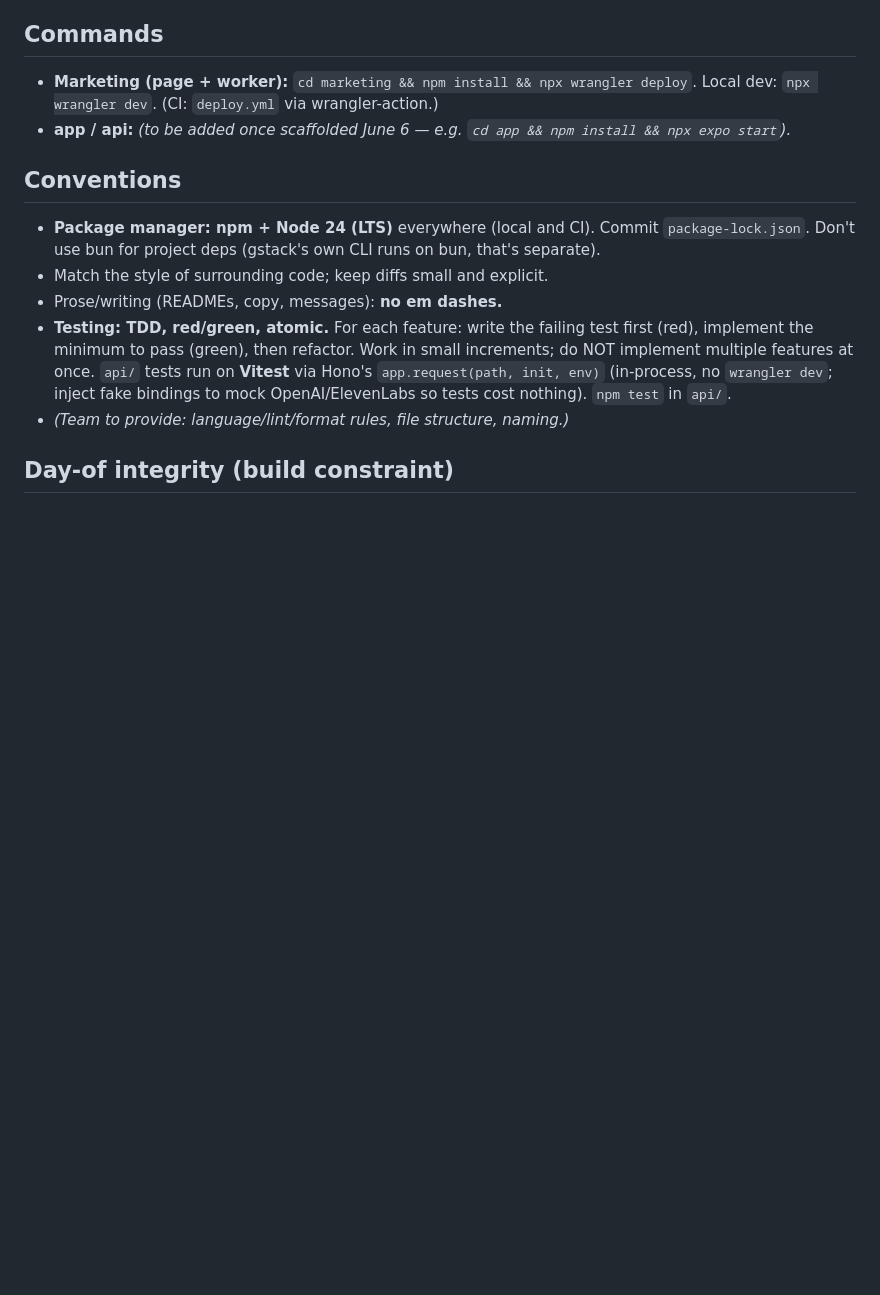
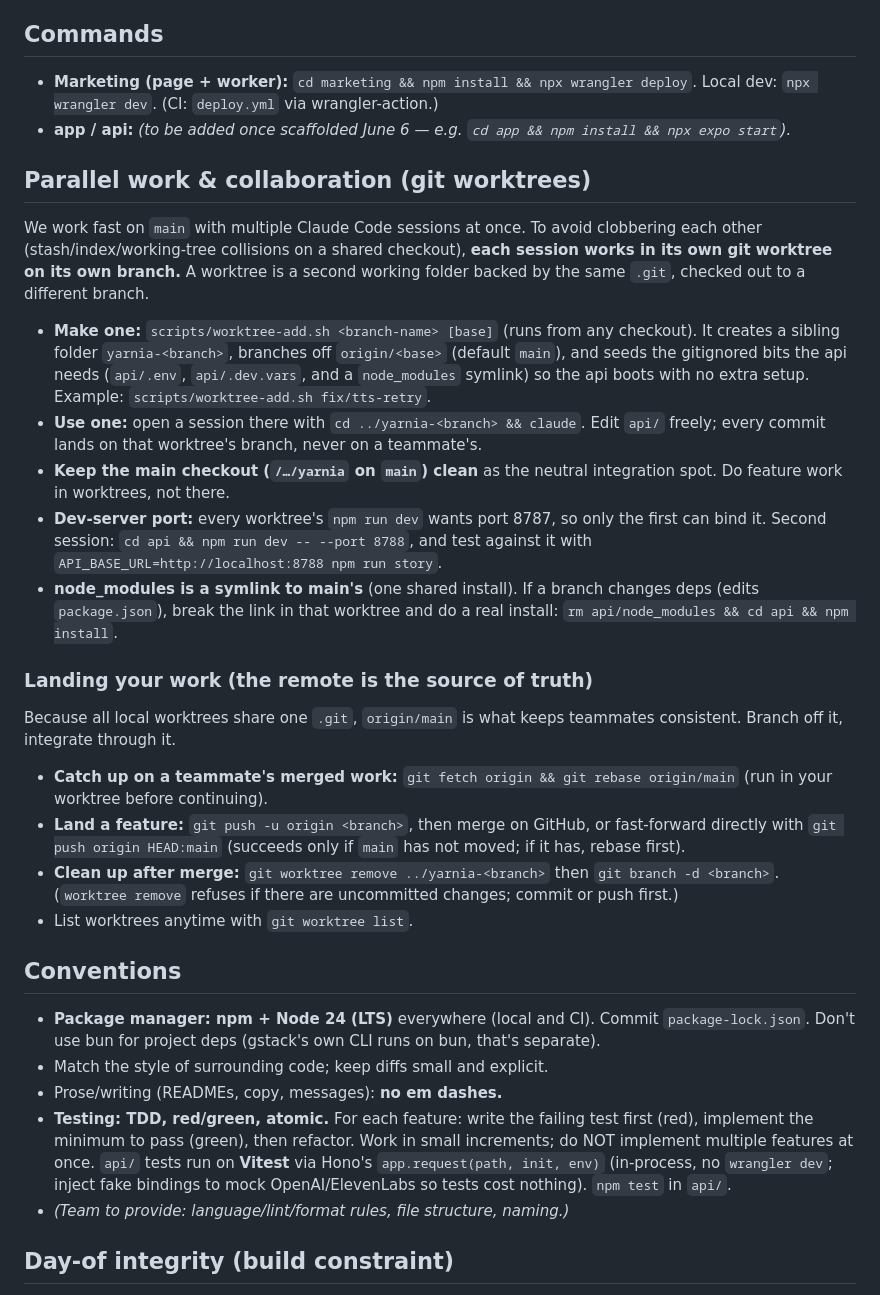
Before and after one commit to yarnia-quest/yarnia, a Markdown page: CLAUDE.md, the part around the change. Drawn GitHub-style; blank space fills up the shorter version.

Commit message:
docs: document git worktree workflow for parallel sessions on api/
How to create/use worktrees (scripts/worktree-add.sh), keep the main
checkout clean, avoid the dev-server port clash, handle the node_modules
symlink, and land work through origin/main so teammates stay consistent.

Co-Authored-By: Claude Opus 4.8 (1M context) <noreply@anthropic.com>

```diff
--- a/CLAUDE.md
+++ b/CLAUDE.md
@@ -35,6 +35,21 @@
 ## Commands
 - **Marketing (page + worker):** `cd marketing && npm install && npx wrangler deploy`. Local dev: `npx wrangler dev`. (CI: `deploy.yml` via wrangler-action.)
 - **app / api:** _(to be added once scaffolded June 6 — e.g. `cd app && npm install && npx expo start`)._
+
+## Parallel work & collaboration (git worktrees)
+We work fast on `main` with multiple Claude Code sessions at once. To avoid clobbering each other (stash/index/working-tree collisions on a shared checkout), **each session works in its own git worktree on its own branch.** A worktree is a second working folder backed by the same `.git`, checked out to a different branch.
+- **Make one:** `scripts/worktree-add.sh <branch-name> [base]` (runs from any checkout). It creates a sibling folder `yarnia-<branch>`, branches off `origin/<base>` (default `main`), and seeds the gitignored bits the api needs (`api/.env`, `api/.dev.vars`, and a `node_modules` symlink) so the api boots with no extra setup. Example: `scripts/worktree-add.sh fix/tts-retry`.
+- **Use one:** open a session there with `cd ../yarnia-<branch> && claude`. Edit `api/` freely; every commit lands on that worktree's branch, never on a teammate's.
+- **Keep the main checkout (`/…/yarnia` on `main`) clean** as the neutral integration spot. Do feature work in worktrees, not there.
+- **Dev-server port:** every worktree's `npm run dev` wants port 8787, so only the first can bind it. Second session: `cd api && npm run dev -- --port 8788`, and test against it with `API_BASE_URL=http://localhost:8788 npm run story`.
+- **node_modules is a symlink to main's** (one shared install). If a branch changes deps (edits `package.json`), break the link in that worktree and do a real install: `rm api/node_modules && cd api && npm install`.
+
+### Landing your work (the remote is the source of truth)
+Because all local worktrees share one `.git`, `origin/main` is what keeps teammates consistent. Branch off it, integrate through it.
+- **Catch up on a teammate's merged work:** `git fetch origin && git rebase origin/main` (run in your worktree before continuing).
+- **Land a feature:** `git push -u origin <branch>`, then merge on GitHub, or fast-forward directly with `git push origin HEAD:main` (succeeds only if `main` has not moved; if it has, rebase first).
+- **Clean up after merge:** `git worktree remove ../yarnia-<branch>` then `git branch -d <branch>`. (`worktree remove` refuses if there are uncommitted changes; commit or push first.)
+- List worktrees anytime with `git worktree list`.
 
 ## Conventions
 - **Package manager: npm + Node 24 (LTS)** everywhere (local and CI). Commit `package-lock.json`. Don't use bun for project deps (gstack's own CLI runs on bun, that's separate).
```
